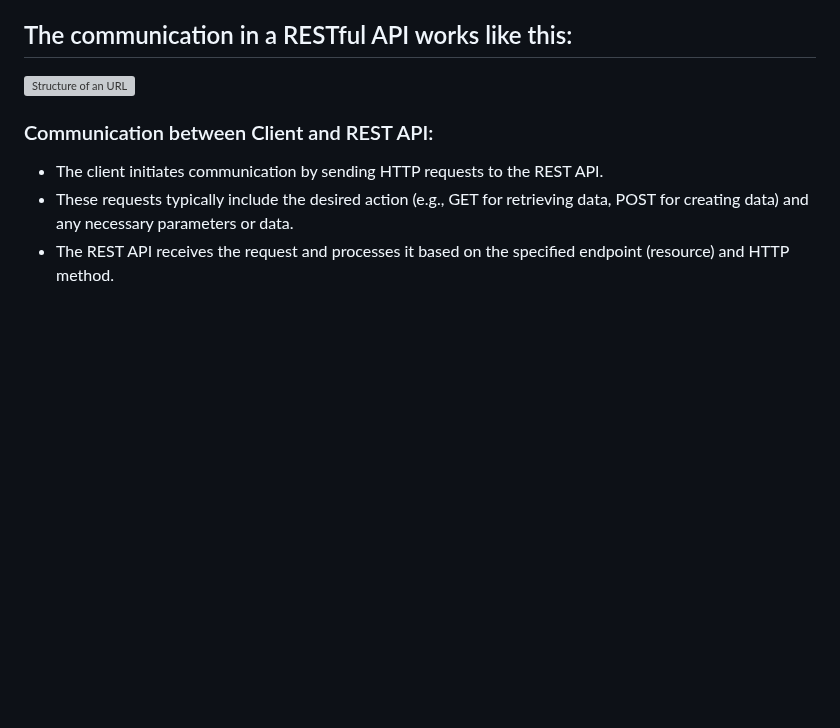
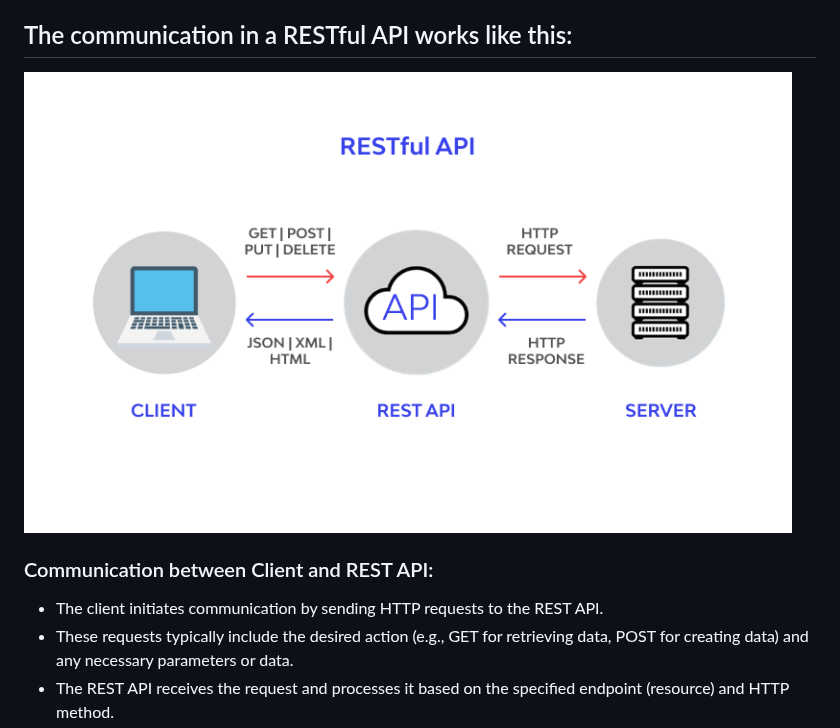
Before and after one commit to Virtus92/javascript-3-Virtus92, a Markdown page: what_is_rest.md, the part around the change. Rendered like a GitHub page; blank space fills up the shorter version; grey boxes are pictures that could not be loaded.

```diff
--- a/what_is_rest.md
+++ b/what_is_rest.md
@@ -27,7 +27,7 @@ What the server does when you, the client, call one of its APIs depends on 2 thi
 The image below shows the typical communictation between client & REST-API, REST-API and server.
 
 ## The communication in a RESTful API works like this:
-![Structure of an URL](img/rest_api_img_2.png "HTTP Request")
+![Structure of an URL](rest_api_img_2.png "HTTP Request")
 
 ### Communication between Client and REST API:
 
```
